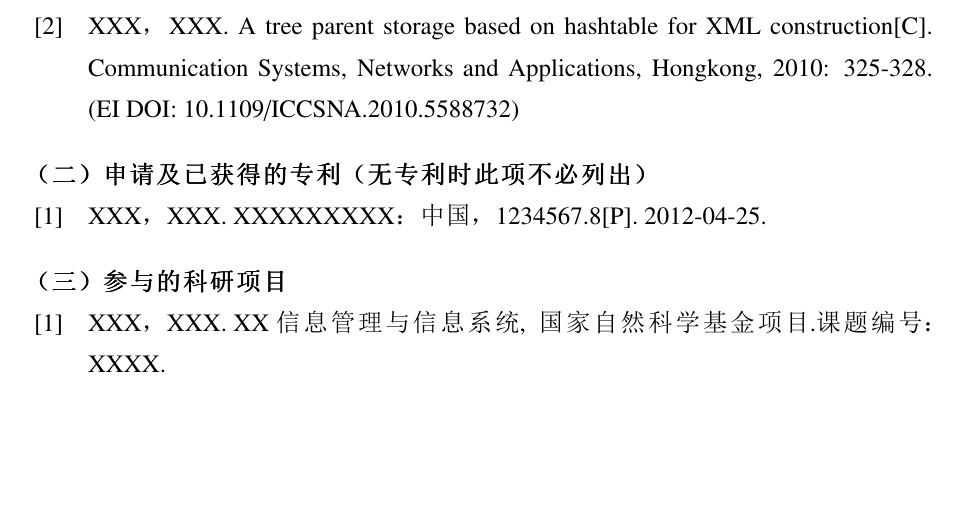
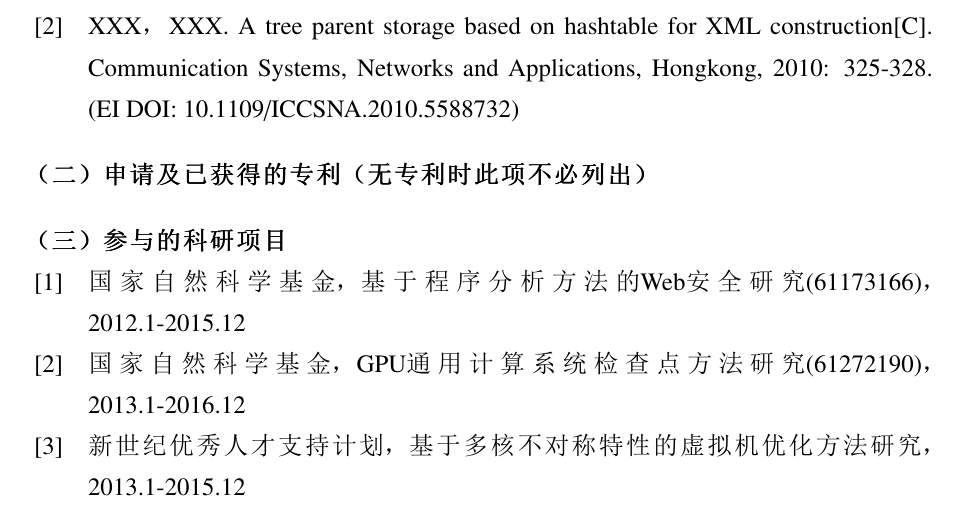
Before and after one commit to gitDangerSnake/dalunwen, a LaTeX thesis (hnumain.tex, which reads appendix/publications.tex): part of page 65 of 65, cut so that both start at the same text, the shorter picture padded with empty space. The pictures show the PDF file hnumain.pdf that the author committed with the source.

Commit message:
add publist

```diff
--- a/appendix/publications.tex
+++ b/appendix/publications.tex
@@ -11,13 +11,15 @@
 
 \vspace*{1em}
 \textbf{（二）申请及已获得的专利（无专利时此项不必列出）}
-\begin{publist}
-\item XXX，XXX. XXXXXXXXX：中国，1234567.8[P]. 2012-04-25.
-\end{publist}
+
 \vspace*{1em}
 \textbf{（三）参与的科研项目}
 \begin{publist}
-\item	XXX，XXX. XX~信息管理与信息系统, ~国家自然科学基金项目.课题编号：XXXX.
+\item 国家自然科学基金，基于程序分析方法的Web安全研究(61173166)，2012.1-2015.12
+
+\item 国家自然科学基金，GPU通用计算系统检查点方法研究(61272190)，2013.1-2016.12
+
+\item 新世纪优秀人才支持计划，基于多核不对称特性的虚拟机优化方法研究， 2013.1-2015.12
 \end{publist}
 \vfill
 \hangafter=1\hangindent=2em\noindent
```
Also changed, not shown: hnumain.pdf.
